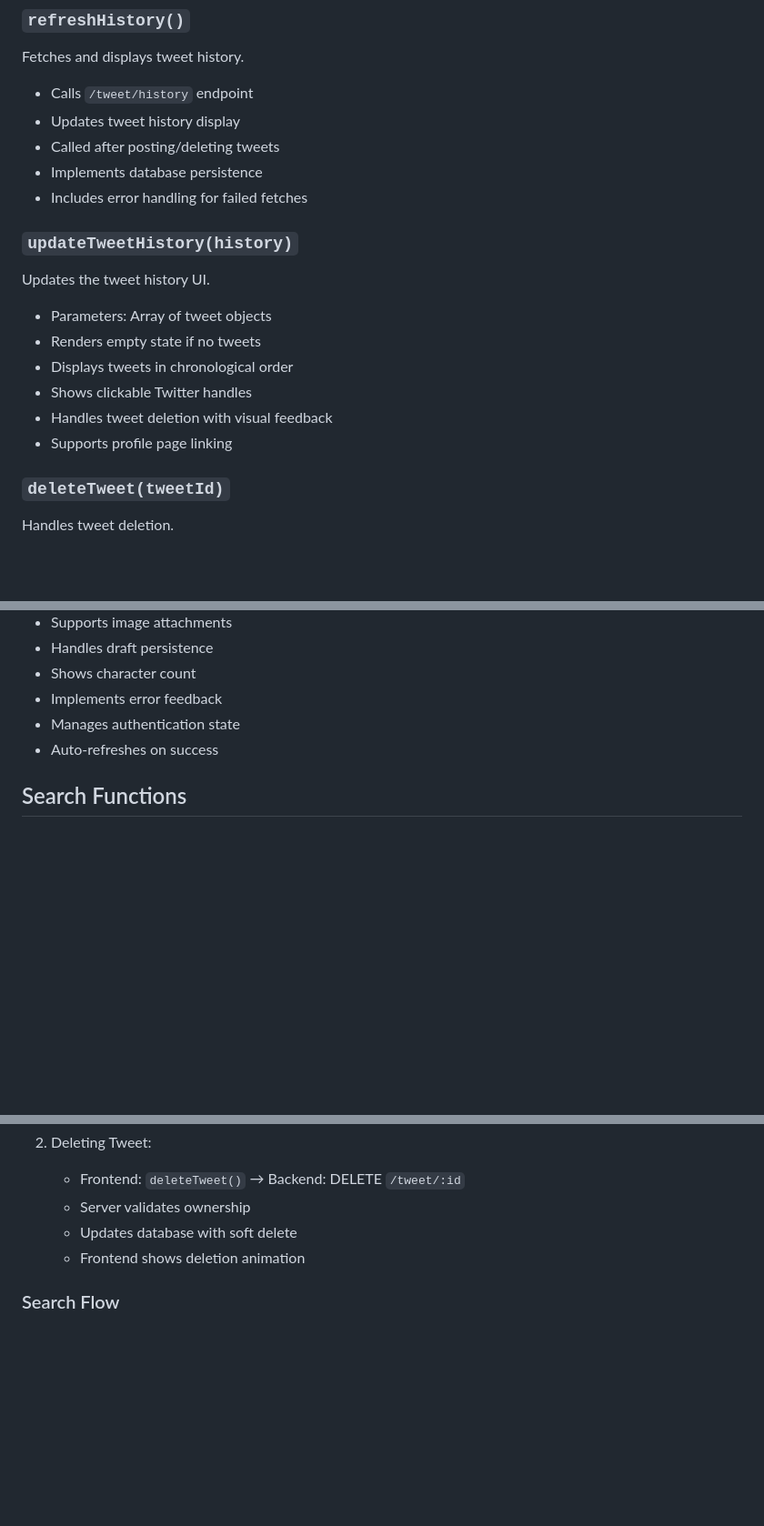
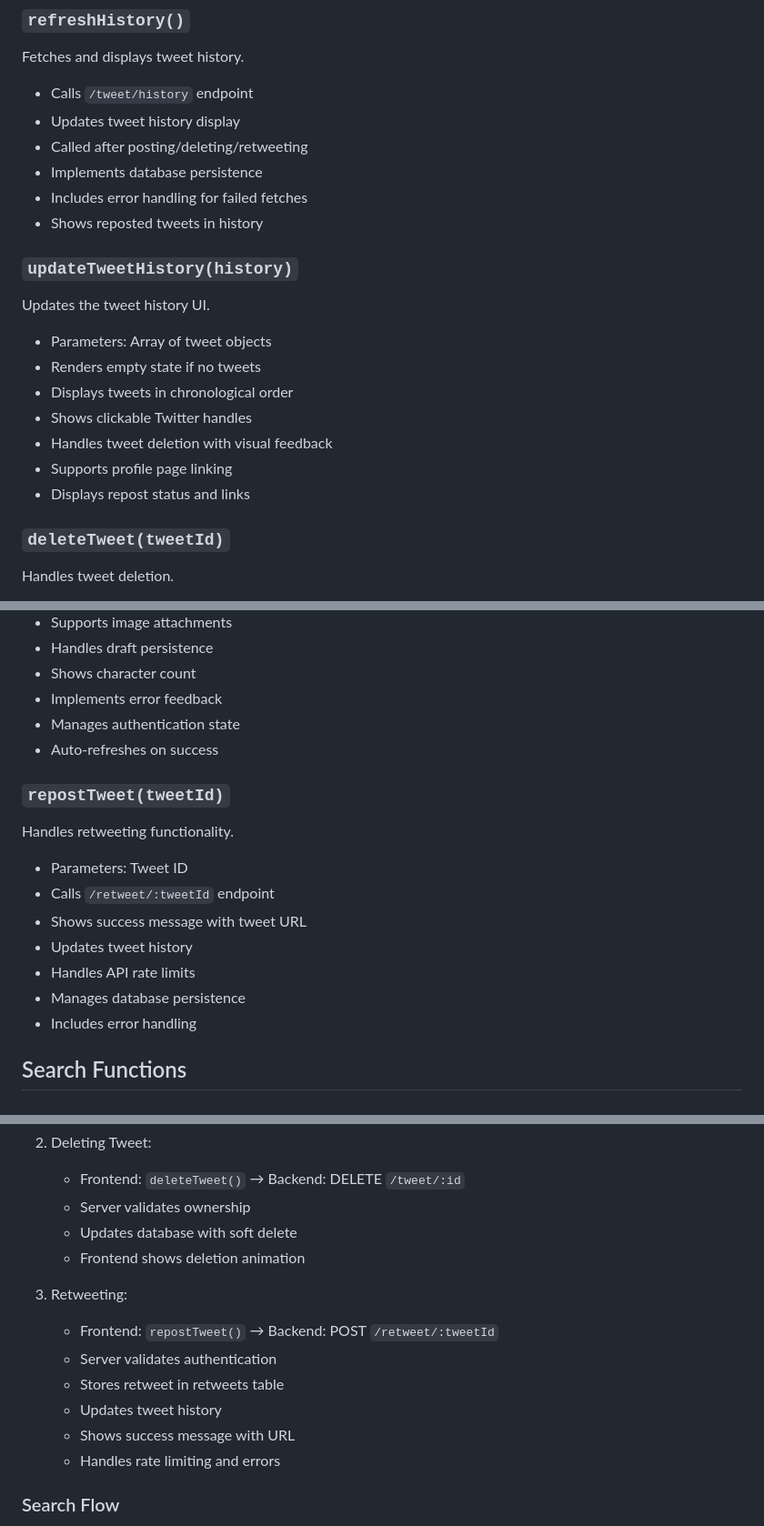
Before and after one commit to kgashok/PlumConfusedOpensource, a Markdown page: docs/functions.md, 3 parts joined by grey strips. Shown: that part at 91% size. GitHub-like rendering; blank space fills up the shorter version.

Commit message:
Assistant checkpoint: Updated Tweet Management and Server Routes documentation
Assistant generated file changes:
- docs/functions.md: Update Tweet Management and Server Routes sections, Update Server Routes section

---

User prompt:

Please review @docs/functions.md and makes updates to the "Tweet Management Functions" and "Server Routes" section as well.

```diff
--- a/docs/functions.md
+++ b/docs/functions.md
@@ -99,9 +99,10 @@ Manages authentication status display.
 Fetches and displays tweet history.
 - Calls `/tweet/history` endpoint
 - Updates tweet history display
-- Called after posting/deleting tweets
+- Called after posting/deleting/retweeting
 - Implements database persistence
 - Includes error handling for failed fetches
+- Shows reposted tweets in history
 
 ### `updateTweetHistory(history)`
 Updates the tweet history UI.
@@ -111,6 +112,7 @@ Updates the tweet history UI.
 - Shows clickable Twitter handles
 - Handles tweet deletion with visual feedback
 - Supports profile page linking
+- Displays repost status and links
 
 ### `deleteTweet(tweetId)`
 Handles tweet deletion.
@@ -132,6 +134,16 @@ Handles new tweet creation.
 - Implements error feedback
 - Manages authentication state
 - Auto-refreshes on success
+
+### `repostTweet(tweetId)`
+Handles retweeting functionality.
+- Parameters: Tweet ID
+- Calls `/retweet/:tweetId` endpoint
+- Shows success message with tweet URL
+- Updates tweet history
+- Handles API rate limits
+- Manages database persistence
+- Includes error handling
 
 ## Search Functions
 
@@ -172,6 +184,14 @@ Updates the search results UI.
    - Updates database with soft delete
    - Frontend shows deletion animation
 
+3. Retweeting:
+   - Frontend: `repostTweet()` → Backend: POST `/retweet/:tweetId`
+   - Server validates authentication
+   - Stores retweet in retweets table
+   - Updates tweet history
+   - Shows success message with URL
+   - Handles rate limiting and errors
+
 ### Search Flow
 1. User clicks "Fetch latest" with busy cursor
 2. Frontend: `fetchSearchedTweets()` → Backend: GET `/search/tweets`
```
